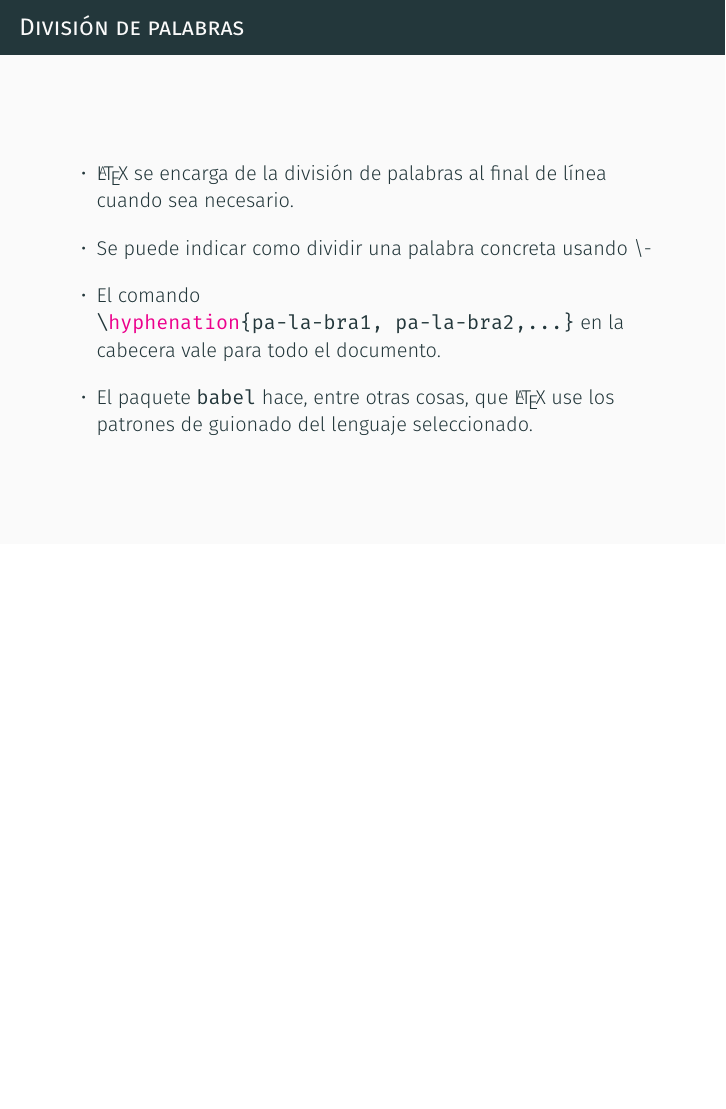
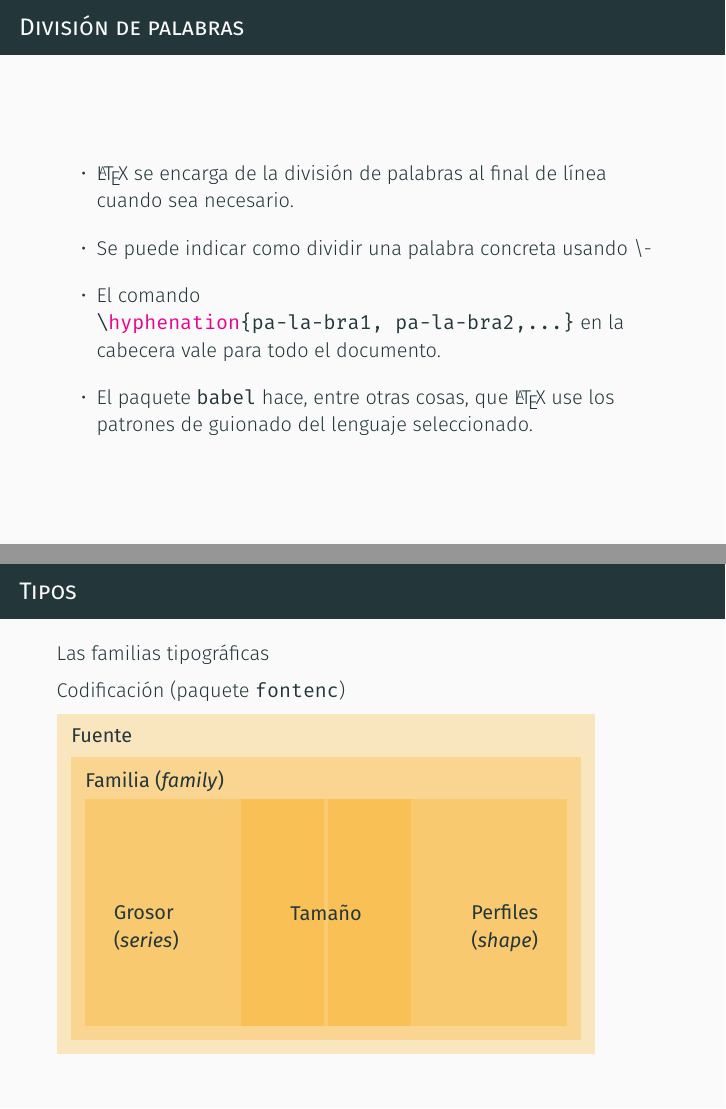
Before and after one commit to latex-mat-ugr/curso-virtual-2021, LaTeX slides (Sesión 1/Presentación/presentacion-sesión1-curso2021.tex): page 39 of 64 before the commit and pages 39 and 40 of 65 after it, the two joined at a grey line, the shorter picture padded with empty space. The pictures show the PDF file Sesión 1/Presentación/presentacion-sesión1-curso2021.pdf that the author committed with the source.

Commit message:
Añadido gráfico para explicar selección de tipografía

```diff
--- a/Sesión 1/Presentación/presentacion-sesión1-curso2021.tex
+++ b/Sesión 1/Presentación/presentacion-sesión1-curso2021.tex
@@ -833,6 +833,37 @@ Esto es un texto centrado
 
 \subsection{Tipos y colores}
 
+\begin{frame}{Tipos}
+  Las familias tipográficas
+
+  Codificación (paquete \texttt{fontenc})
+
+  \begin{tikzpicture}[every node/.style={inner sep=0.25cm,font=\sffamily\bfseries}]
+    % Overlaying rectangles
+    \begin{scope}[fill=yellow!65!red,nearly transparent]
+        % Series
+        \fill (-4.25,-2) rectangle (4.25,2);
+        \draw [white, opaque, ultra thick] (0,-2) -- (0,2);
+        % Size
+        \fill (-1.5,-2) rectangle (1.5,2);
+        % Family
+        \fill (-4.5,-2.25) rectangle (4.5,2.75);
+        % Encoding
+        \fill (-4.75,-2.5) rectangle (4.75,3.5);
+    \end{scope}
+    % Text
+    \node {Tamaño};
+    \node at (-4,0)      [right]       {Grosor};
+    \node at (-4,-0.5)      [right]       {(\emph{series})};
+    \node at (4,0)       [left]        {Perfiles};
+    \node at (4,-0.5)       [left]        {(\emph{shape})};
+    \node at (-4.5,2.75) [below right] {Familia (\emph{family})};
+    \node at (-4.75,3.5) [below right] {Fuente};
+\end{tikzpicture}
+
+% https://tex.stackexchange.com/questions/7669/bfseries-is-to-textbf-as-what-is-to-textsf/7670#7670
+\end{frame}
+
 \begin{frame}[fragile]
   \frametitle{Tipos}
   \begin{block}{Familias de tipos de letra}
```
Also changed, not shown: Sesión 1/Presentación/presentacion-sesión1-curso2021.pdf.
